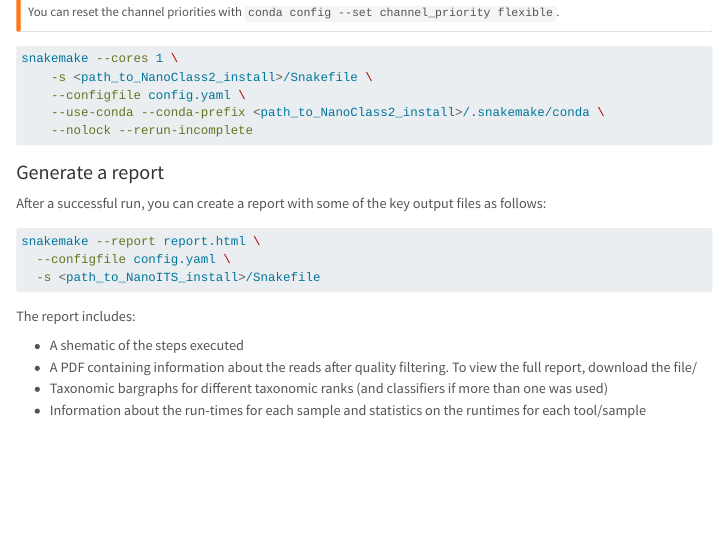
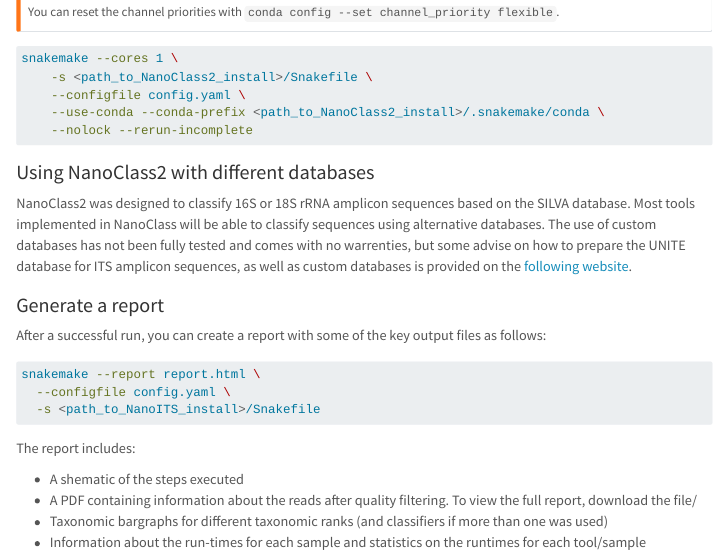
Before and after one commit to ndombrowski/NanoClass2, a Quarto document (source/run_nanoclass.qmd): the page in a window 1100 px wide, from 2240 px down. Rendered offline with R 4.5, knitr and Pandoc in place of Quarto, with nearby package versions; menus at the side of the page are left out.

Commit message:
add note about how to use databases other than Silva

````diff
--- a/source/run_nanoclass.qmd
+++ b/source/run_nanoclass.qmd
@@ -130,6 +130,11 @@ snakemake --cores 1 \
 ```
 
 
+### Using NanoClass2 with different databases
+
+NanoClass2 was designed to classify 16S or 18S rRNA amplicon sequences based on the SILVA database. Most tools implemented in NanoClass will be able to classify sequences using alternative databases. The use of custom databases has not been fully tested and comes with no warrenties, but some advise on how to prepare the UNITE database for ITS amplicon sequences, as well as custom databases is provided on the [following website](https://ejongepier.github.io/NanoClass/databases.html).
+
+
 ### Generate a report
 
 After a successful run, you can create a report with some of the key output files as follows:
````
Also changed, not shown: docs/search.json, 2 other files.
